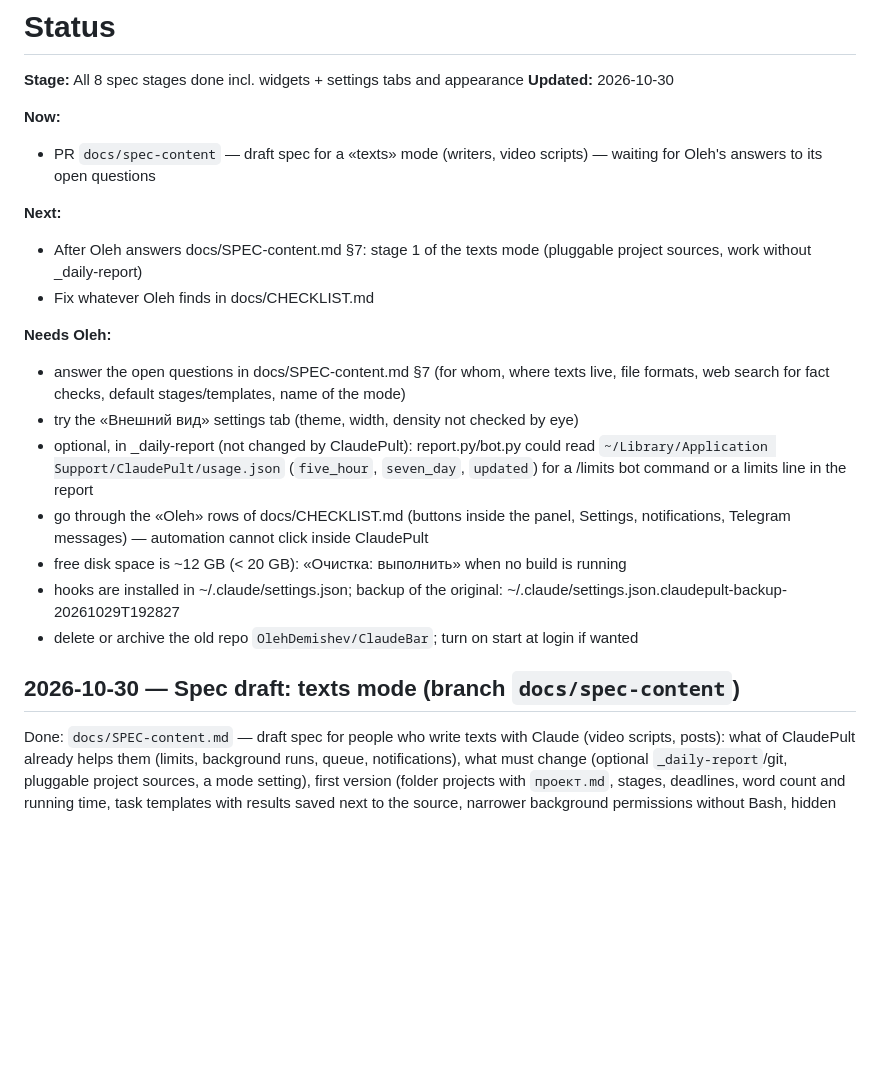
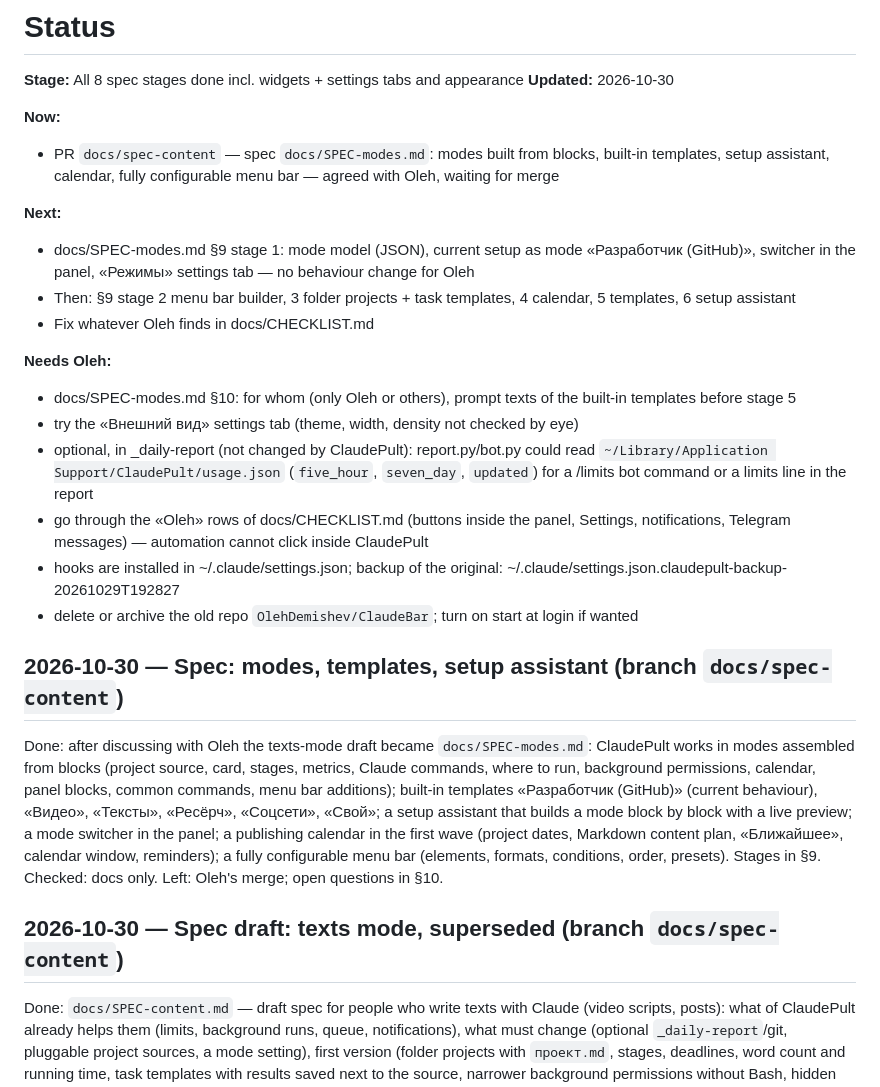
Before and after one commit to OlehDemishev/AIHubBar, a Markdown page: docs/STATUS.md, the part around the change. Rendered like a GitHub page; blank space fills up the shorter version.

```diff
--- a/docs/STATUS.md
+++ b/docs/STATUS.md
@@ -5,23 +5,29 @@
 **Updated:** 2026-10-30
 
 **Now:**
-- PR `docs/spec-content` — draft spec for a «texts» mode (writers, video scripts) — waiting for Oleh's answers to its open questions
+- PR `docs/spec-content` — spec `docs/SPEC-modes.md`: modes built from blocks, built-in templates, setup assistant, calendar, fully configurable menu bar — agreed with Oleh, waiting for merge
 
 **Next:**
-- After Oleh answers docs/SPEC-content.md §7: stage 1 of the texts mode (pluggable project sources, work without _daily-report)
+- docs/SPEC-modes.md §9 stage 1: mode model (JSON), current setup as mode «Разработчик (GitHub)», switcher in the panel, «Режимы» settings tab — no behaviour change for Oleh
+- Then: §9 stage 2 menu bar builder, 3 folder projects + task templates, 4 calendar, 5 templates, 6 setup assistant
 - Fix whatever Oleh finds in docs/CHECKLIST.md
 
 **Needs Oleh:**
-- answer the open questions in docs/SPEC-content.md §7 (for whom, where texts live, file formats, web search for fact checks, default stages/templates, name of the mode)
+- docs/SPEC-modes.md §10: for whom (only Oleh or others), prompt texts of the built-in templates before stage 5
 - try the «Внешний вид» settings tab (theme, width, density not checked by eye)
 - optional, in _daily-report (not changed by ClaudePult): report.py/bot.py could read `~/Library/Application Support/ClaudePult/usage.json` (`five_hour`, `seven_day`, `updated`) for a /limits bot command or a limits line in the report
 - go through the «Oleh» rows of docs/CHECKLIST.md (buttons inside the panel, Settings, notifications, Telegram messages) — automation cannot click inside ClaudePult
-- free disk space is ~12 GB (< 20 GB): «Очистка: выполнить» when no build is running
 - hooks are installed in ~/.claude/settings.json; backup of the original: ~/.claude/settings.json.claudepult-backup-20261029T192827
 - delete or archive the old repo `OlehDemishev/ClaudeBar`; turn on start at login if wanted
 <!-- summary:end -->
 
-## 2026-10-30 — Spec draft: texts mode (branch `docs/spec-content`)
+## 2026-10-30 — Spec: modes, templates, setup assistant (branch `docs/spec-content`)
+
+Done: after discussing with Oleh the texts-mode draft became `docs/SPEC-modes.md`: ClaudePult works in modes assembled from blocks (project source, card, stages, metrics, Claude commands, where to run, background permissions, calendar, panel blocks, common commands, menu bar additions); built-in templates «Разработчик (GitHub)» (current behaviour), «Видео», «Тексты», «Ресёрч», «Соцсети», «Свой»; a setup assistant that builds a mode block by block with a live preview; a mode switcher in the panel; a publishing calendar in the first wave (project dates, Markdown content plan, «Ближайшее», calendar window, reminders); a fully configurable menu bar (elements, formats, conditions, order, presets). Stages in §9.
+Checked: docs only.
+Left: Oleh's merge; open questions in §10.
+
+## 2026-10-30 — Spec draft: texts mode, superseded (branch `docs/spec-content`)
 
 Done: `docs/SPEC-content.md` — draft spec for people who write texts with Claude (video scripts, posts): what of ClaudePult already helps them (limits, background runs, queue, notifications), what must change (optional `_daily-report`/git, pluggable project sources, a mode setting), first version (folder projects with `проект.md`, stages, deadlines, word count and running time, task templates with results saved next to the source, narrower background permissions without Bash, hidden draft versions), later ideas (quick prompt from any app, batch tasks, publishing calendar), open questions and stages.
 Checked: docs only; no code changed.
```
Also changed, not shown: docs/SPEC-content.md (deleted, +0 -123 lines), docs/SPEC-modes.md (added, +132 -0 lines).
